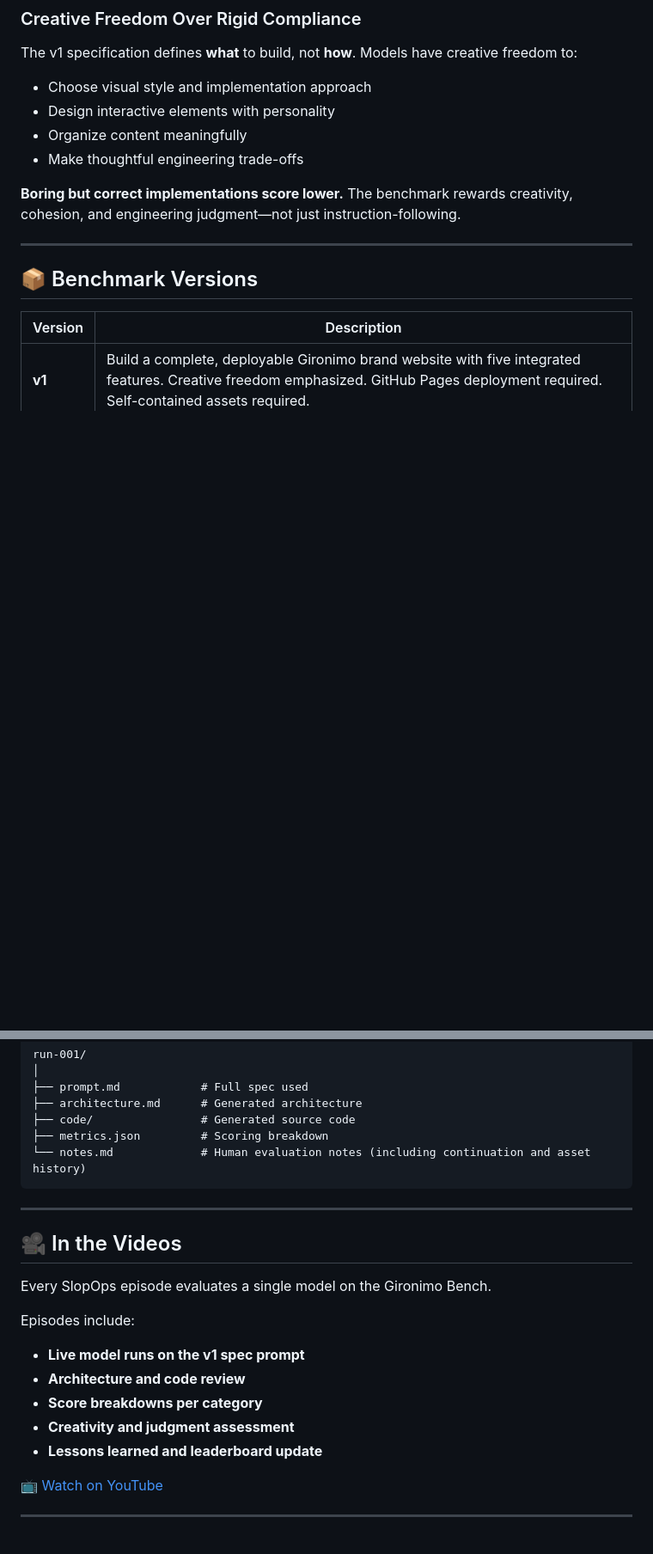
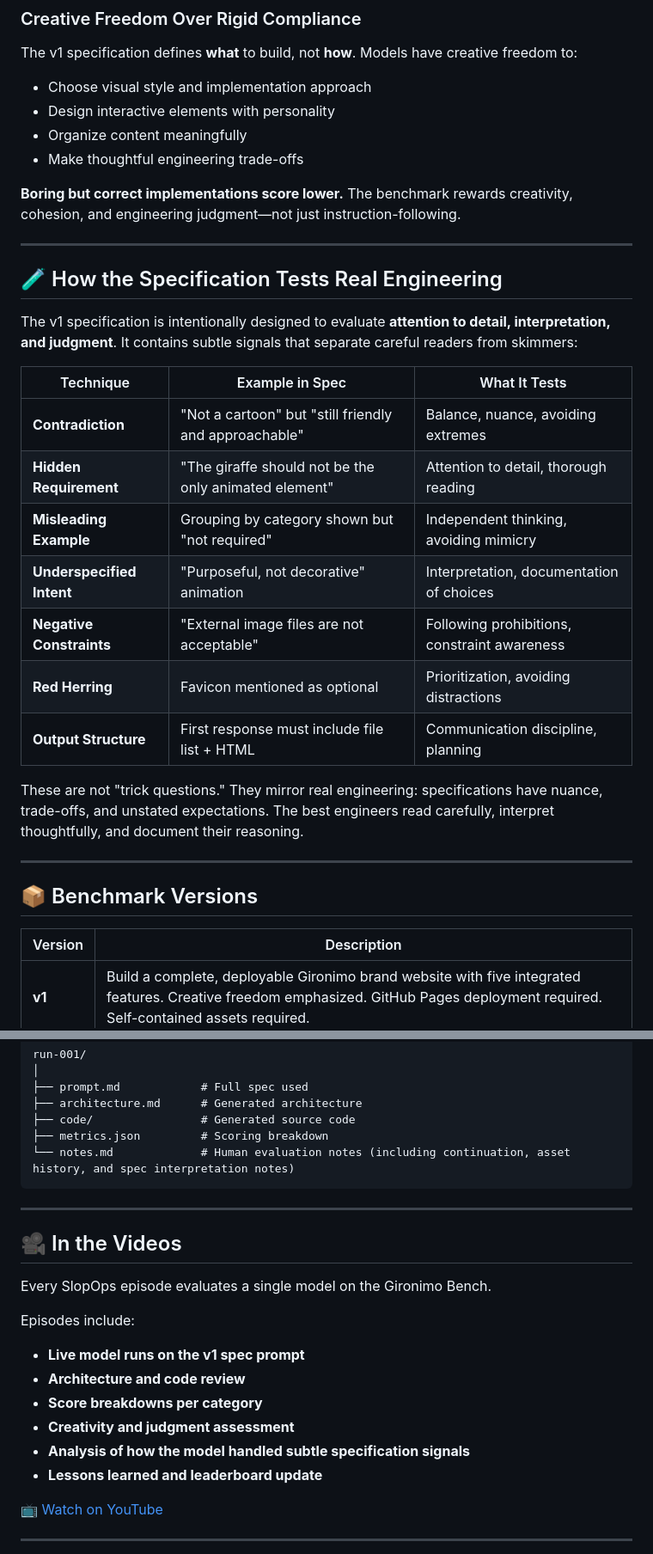
Before and after one commit to SlopOps/gironimo-bench, a Markdown page: README.md, 2 parts joined by grey strips. Shown at 86% size. Drawn GitHub-style; blank space fills up the shorter version.

````diff
--- a/README.md
+++ b/README.md
@@ -79,6 +79,24 @@ The v1 specification defines **what** to build, not **how**. Models have creativ
 - Make thoughtful engineering trade-offs
 
 **Boring but correct implementations score lower.** The benchmark rewards creativity, cohesion, and engineering judgment—not just instruction-following.
+
+---
+
+## 🧪 How the Specification Tests Real Engineering
+
+The v1 specification is intentionally designed to evaluate **attention to detail, interpretation, and judgment**. It contains subtle signals that separate careful readers from skimmers:
+
+| Technique | Example in Spec | What It Tests |
+|-----------|-----------------|---------------|
+| **Contradiction** | "Not a cartoon" but "still friendly and approachable" | Balance, nuance, avoiding extremes |
+| **Hidden Requirement** | "The giraffe should not be the only animated element" | Attention to detail, thorough reading |
+| **Misleading Example** | Grouping by category shown but "not required" | Independent thinking, avoiding mimicry |
+| **Underspecified Intent** | "Purposeful, not decorative" animation | Interpretation, documentation of choices |
+| **Negative Constraints** | "External image files are not acceptable" | Following prohibitions, constraint awareness |
+| **Red Herring** | Favicon mentioned as optional | Prioritization, avoiding distractions |
+| **Output Structure** | First response must include file list + HTML | Communication discipline, planning |
+
+These are not "trick questions." They mirror real engineering: specifications have nuance, trade-offs, and unstated expectations. The best engineers read carefully, interpret thoughtfully, and document their reasoning.
 
 ---
 
@@ -359,7 +378,7 @@ run-001/
 ├── architecture.md      # Generated architecture
 ├── code/                # Generated source code
 ├── metrics.json         # Scoring breakdown
-└── notes.md             # Human evaluation notes (including continuation and asset history)
+└── notes.md             # Human evaluation notes (including continuation, asset history, and spec interpretation notes)
 ```
 
 ---
@@ -374,6 +393,7 @@ Episodes include:
 * **Architecture and code review**
 * **Score breakdowns per category**
 * **Creativity and judgment assessment**
+* **Analysis of how the model handled subtle specification signals**
 * **Lessons learned and leaderboard update**
 
 📺 [Watch on YouTube](https://youtube.com/@SlopOps)
````
Also changed, not shown: other parts of README.md (+3 -0 lines).
